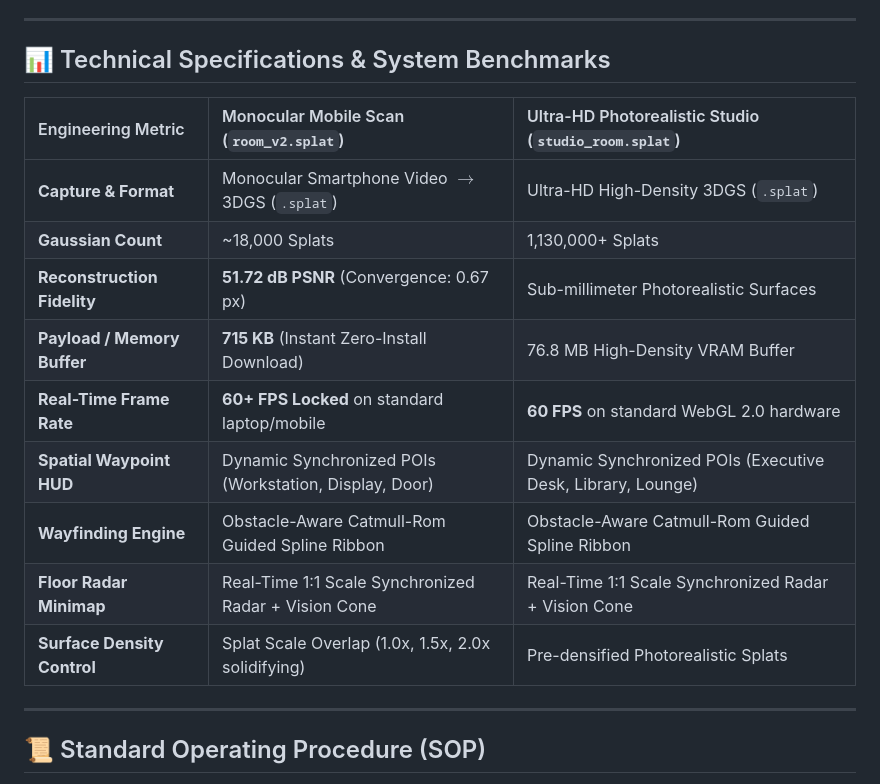
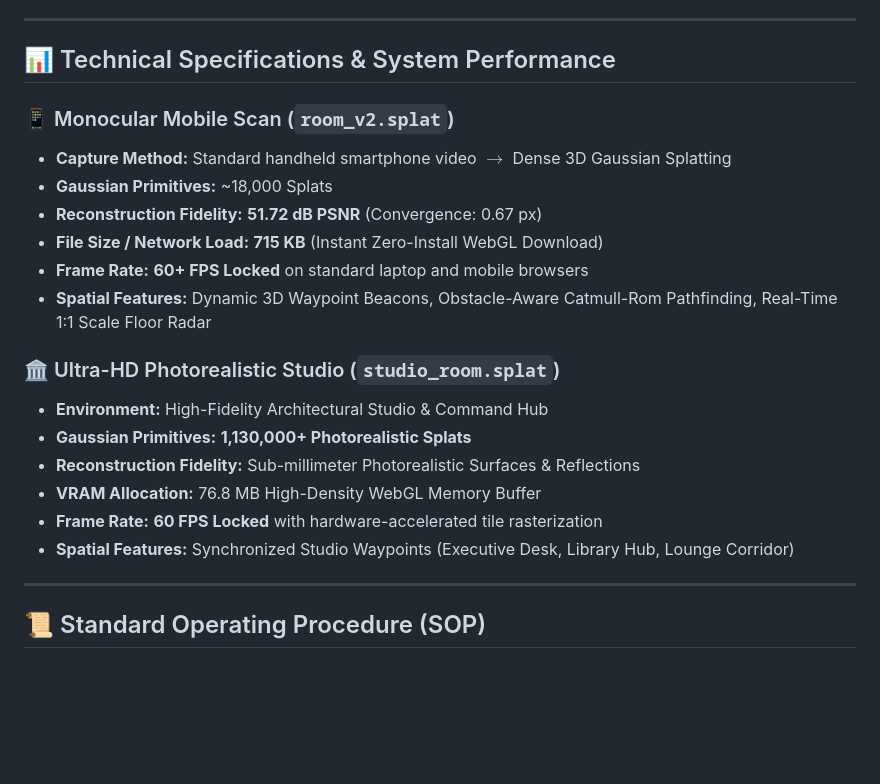
Before and after one commit to Kaish-sheikh/nammaspace-digital-twin, a Markdown page: README.md, the part around the change. Drawn GitHub-style; blank space fills up the shorter version.

Commit message:
docs: remove all markdown tables and format performance specifications as clean bullet points

```diff
--- a/README.md
+++ b/README.md
@@ -98,19 +98,23 @@ Open your browser and navigate to `http://localhost:5173`.
 
 ---
 
-## 📊 Technical Specifications & System Benchmarks
+## 📊 Technical Specifications & System Performance
 
-| Engineering Metric | Monocular Mobile Scan (`room_v2.splat`) | Ultra-HD Photorealistic Studio (`studio_room.splat`) |
-| :--- | :--- | :--- |
-| **Capture & Format** | Monocular Smartphone Video $\rightarrow$ 3DGS (`.splat`) | Ultra-HD High-Density 3DGS (`.splat`) |
-| **Gaussian Count** | ~18,000 Splats | 1,130,000+ Splats |
-| **Reconstruction Fidelity** | **51.72 dB PSNR** (Convergence: 0.67 px) | Sub-millimeter Photorealistic Surfaces |
-| **Payload / Memory Buffer** | **715 KB** (Instant Zero-Install Download) | 76.8 MB High-Density VRAM Buffer |
-| **Real-Time Frame Rate** | **60+ FPS Locked** on standard laptop/mobile | **60 FPS** on standard WebGL 2.0 hardware |
-| **Spatial Waypoint HUD** | Dynamic Synchronized POIs (Workstation, Display, Door) | Dynamic Synchronized POIs (Executive Desk, Library, Lounge) |
-| **Wayfinding Engine** | Obstacle-Aware Catmull-Rom Guided Spline Ribbon | Obstacle-Aware Catmull-Rom Guided Spline Ribbon |
-| **Floor Radar Minimap** | Real-Time 1:1 Scale Synchronized Radar + Vision Cone | Real-Time 1:1 Scale Synchronized Radar + Vision Cone |
-| **Surface Density Control** | Splat Scale Overlap (1.0x, 1.5x, 2.0x solidifying) | Pre-densified Photorealistic Splats |
+### 📱 Monocular Mobile Scan (`room_v2.splat`)
+- **Capture Method:** Standard handheld smartphone video $\rightarrow$ Dense 3D Gaussian Splatting
+- **Gaussian Primitives:** ~18,000 Splats
+- **Reconstruction Fidelity:** **51.72 dB PSNR** (Convergence: 0.67 px)
+- **File Size / Network Load:** **715 KB** (Instant Zero-Install WebGL Download)
+- **Frame Rate:** **60+ FPS Locked** on standard laptop and mobile browsers
+- **Spatial Features:** Dynamic 3D Waypoint Beacons, Obstacle-Aware Catmull-Rom Pathfinding, Real-Time 1:1 Scale Floor Radar
+
+### 🏛️ Ultra-HD Photorealistic Studio (`studio_room.splat`)
+- **Environment:** High-Fidelity Architectural Studio & Command Hub
+- **Gaussian Primitives:** **1,130,000+ Photorealistic Splats**
+- **Reconstruction Fidelity:** Sub-millimeter Photorealistic Surfaces & Reflections
+- **VRAM Allocation:** 76.8 MB High-Density WebGL Memory Buffer
+- **Frame Rate:** **60 FPS Locked** with hardware-accelerated tile rasterization
+- **Spatial Features:** Synchronized Studio Waypoints (Executive Desk, Library Hub, Lounge Corridor)
 
 ---
 
```
Also changed, not shown: ROUND1_TECHNICAL_ABSTRACT.md (+16 -11 lines).
